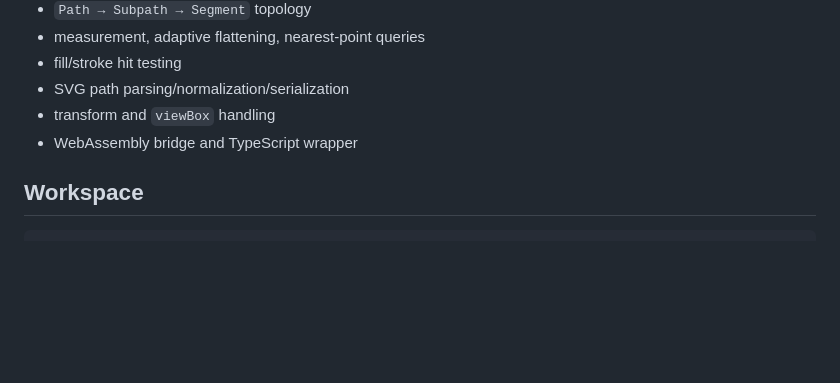
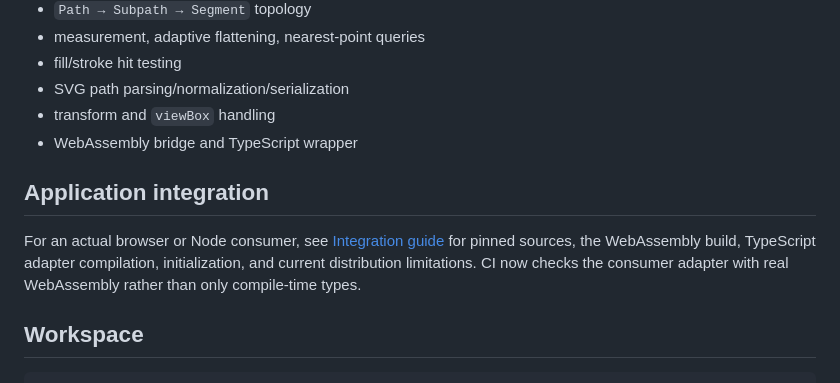
Before and after one commit to pfxamd/pfx-vector-core, a Markdown page: README.md, the part around the change. Drawn GitHub-style; blank space fills up the shorter version.

Commit message:
docs: link validated consumer integration guide from README

````diff
--- a/README.md
+++ b/README.md
@@ -848,6 +848,10 @@ outlinePath(data, width, { cap, join, miterLimit })
 - transform and `viewBox` handling
 - WebAssembly bridge and TypeScript wrapper
 
+## Application integration
+
+For an actual browser or Node consumer, see [Integration guide](docs/integration.md) for pinned sources, the WebAssembly build, TypeScript adapter compilation, initialization, and current distribution limitations. CI now checks the consumer adapter with real WebAssembly rather than only compile-time types.
+
 ## Workspace
 
 ```text
````
